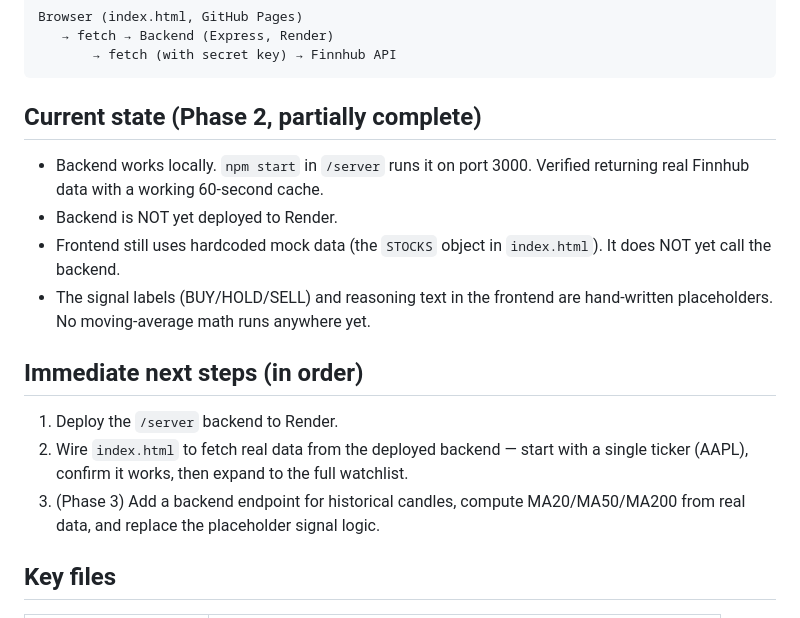
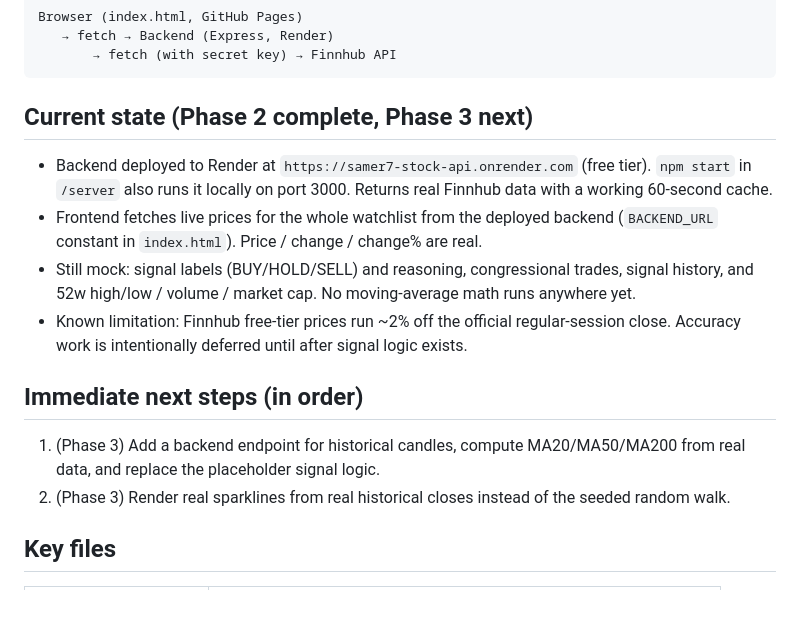
Before and after one commit to samer7/stock-dashboard, a Markdown page: CLAUDE.md, the part around the change. Rendered like a GitHub page.

````diff
--- a/CLAUDE.md
+++ b/CLAUDE.md
@@ -21,18 +21,17 @@ Browser (index.html, GitHub Pages)
        → fetch (with secret key) → Finnhub API
 ```
 
-## Current state (Phase 2, partially complete)
+## Current state (Phase 2 complete, Phase 3 next)
 
-- Backend works locally. `npm start` in `/server` runs it on port 3000. Verified returning real Finnhub data with a working 60-second cache.
-- Backend is NOT yet deployed to Render.
-- Frontend still uses hardcoded mock data (the `STOCKS` object in `index.html`). It does NOT yet call the backend.
-- The signal labels (BUY/HOLD/SELL) and reasoning text in the frontend are hand-written placeholders. No moving-average math runs anywhere yet.
+- Backend deployed to Render at `https://samer7-stock-api.onrender.com` (free tier). `npm start` in `/server` also runs it locally on port 3000. Returns real Finnhub data with a working 60-second cache.
+- Frontend fetches live prices for the whole watchlist from the deployed backend (`BACKEND_URL` constant in `index.html`). Price / change / change% are real.
+- Still mock: signal labels (BUY/HOLD/SELL) and reasoning, congressional trades, signal history, and 52w high/low / volume / market cap. No moving-average math runs anywhere yet.
+- Known limitation: Finnhub free-tier prices run ~2% off the official regular-session close. Accuracy work is intentionally deferred until after signal logic exists.
 
 ## Immediate next steps (in order)
 
-1. Deploy the `/server` backend to Render.
-2. Wire `index.html` to fetch real data from the deployed backend — start with a single ticker (AAPL), confirm it works, then expand to the full watchlist.
-3. (Phase 3) Add a backend endpoint for historical candles, compute MA20/MA50/MA200 from real data, and replace the placeholder signal logic.
+1. (Phase 3) Add a backend endpoint for historical candles, compute MA20/MA50/MA200 from real data, and replace the placeholder signal logic.
+2. (Phase 3) Render real sparklines from real historical closes instead of the seeded random walk.
 
 ## Key files
 
````
Also changed, not shown: README.md (+10 -9 lines).
